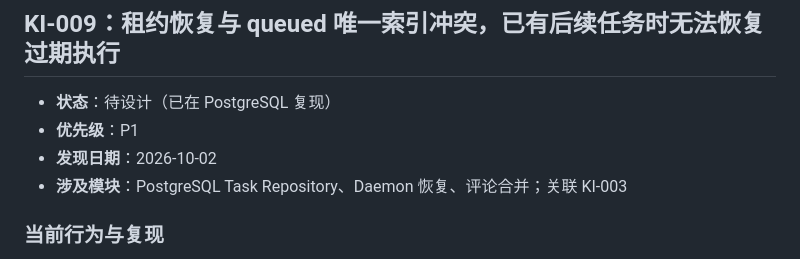
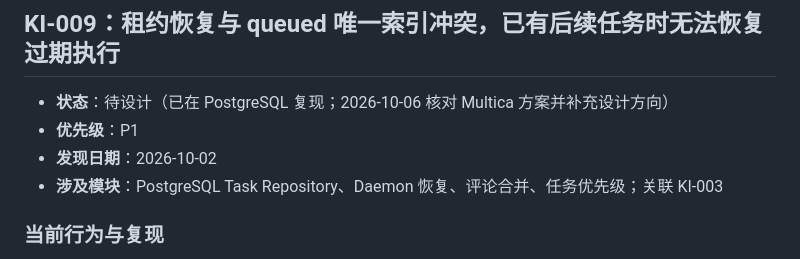
Before and after one commit to sfenga/mica, a Markdown page: docs/known-issues.md, the part around one of its changes. Rendered like a GitHub page.

```diff
--- a/docs/known-issues.md
+++ b/docs/known-issues.md
@@ -585,10 +585,10 @@ Mica 当前只读 `parent_id`/`root_id`，完全未使用 `thread_id`。
 
 ## KI-009：租约恢复与 queued 唯一索引冲突，已有后续任务时无法恢复过期执行
 
-- **状态**：待设计（已在 PostgreSQL 复现）
+- **状态**：待设计（已在 PostgreSQL 复现；2026-10-06 核对 Multica 方案并补充设计方向）
 - **优先级**：P1
 - **发现日期**：2026-10-02
-- **涉及模块**：PostgreSQL Task Repository、Daemon 恢复、评论合并；关联 KI-003
+- **涉及模块**：PostgreSQL Task Repository、Daemon 恢复、评论合并、任务优先级；关联 KI-003
 
 ### 当前行为与复现
 
```
Also changed, not shown: other parts of docs/known-issues.md (+26 -1 lines).
